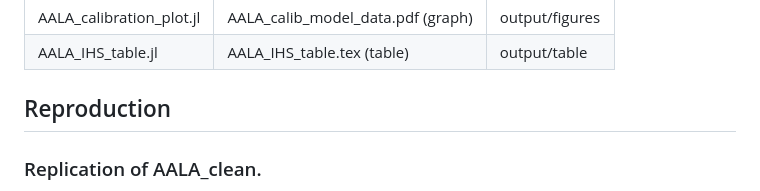
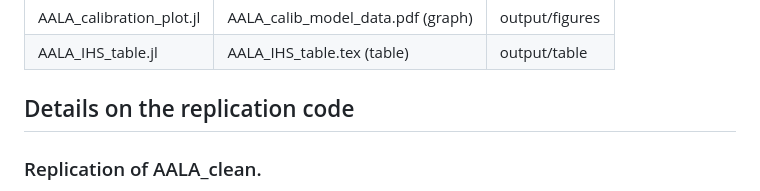
Before and after one commit to JonathanGarson/RoO.jl, a Markdown page: README.md, the part around the change. Rendered like a GitHub page.

Commit message:
cleaner  README

```diff
--- a/README.md
+++ b/README.md
@@ -91,7 +91,7 @@ run_long() # generate the outputs with the simulation
 | AALA_calibration_plot.jl | AALA_calib_model_data.pdf (graph) | output/figures |
 | AALA_IHS_table.jl        | AALA_IHS_table.tex (table)        | output/table   |
 
-## Reproduction
+## Details on the replication code
 
 ### Replication of AALA_clean.
 
```
